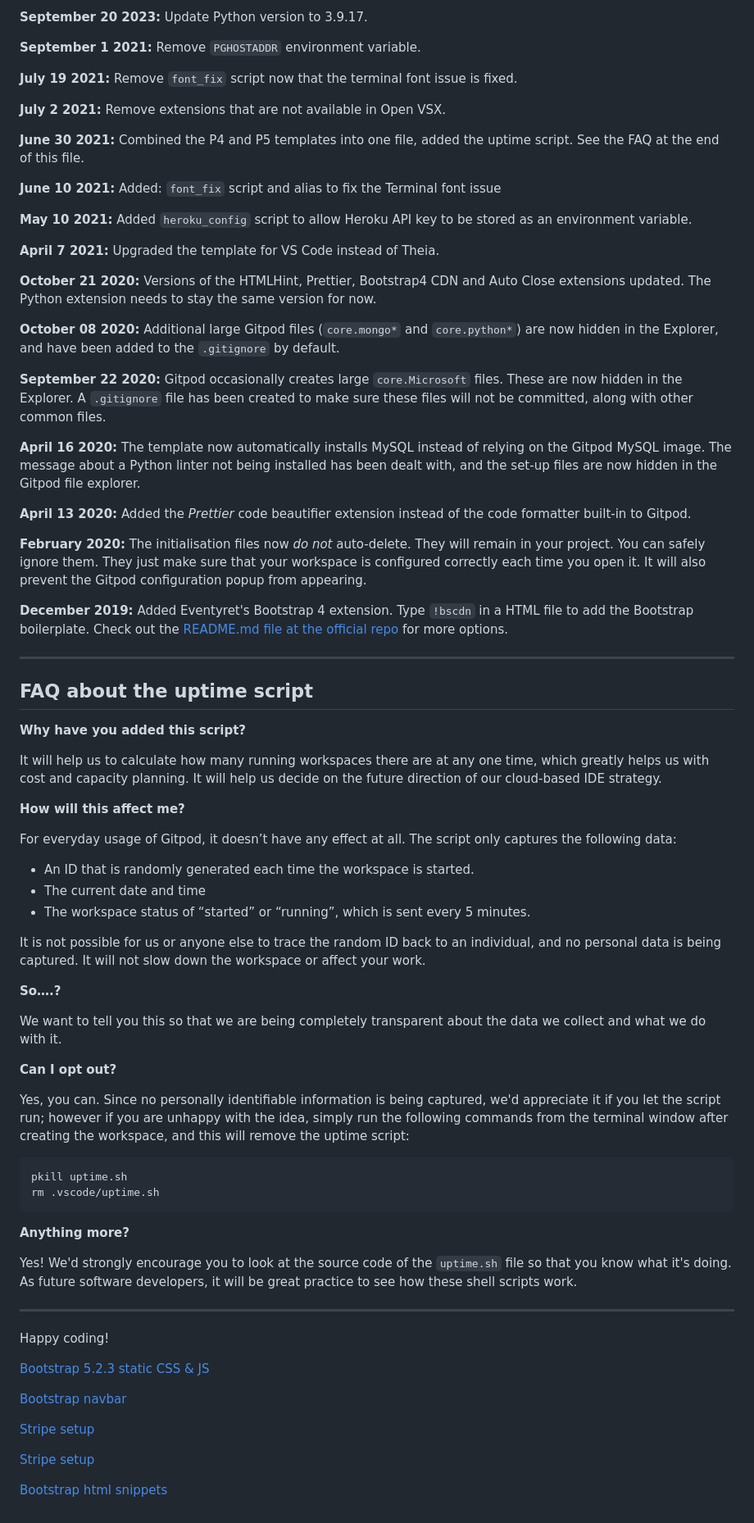
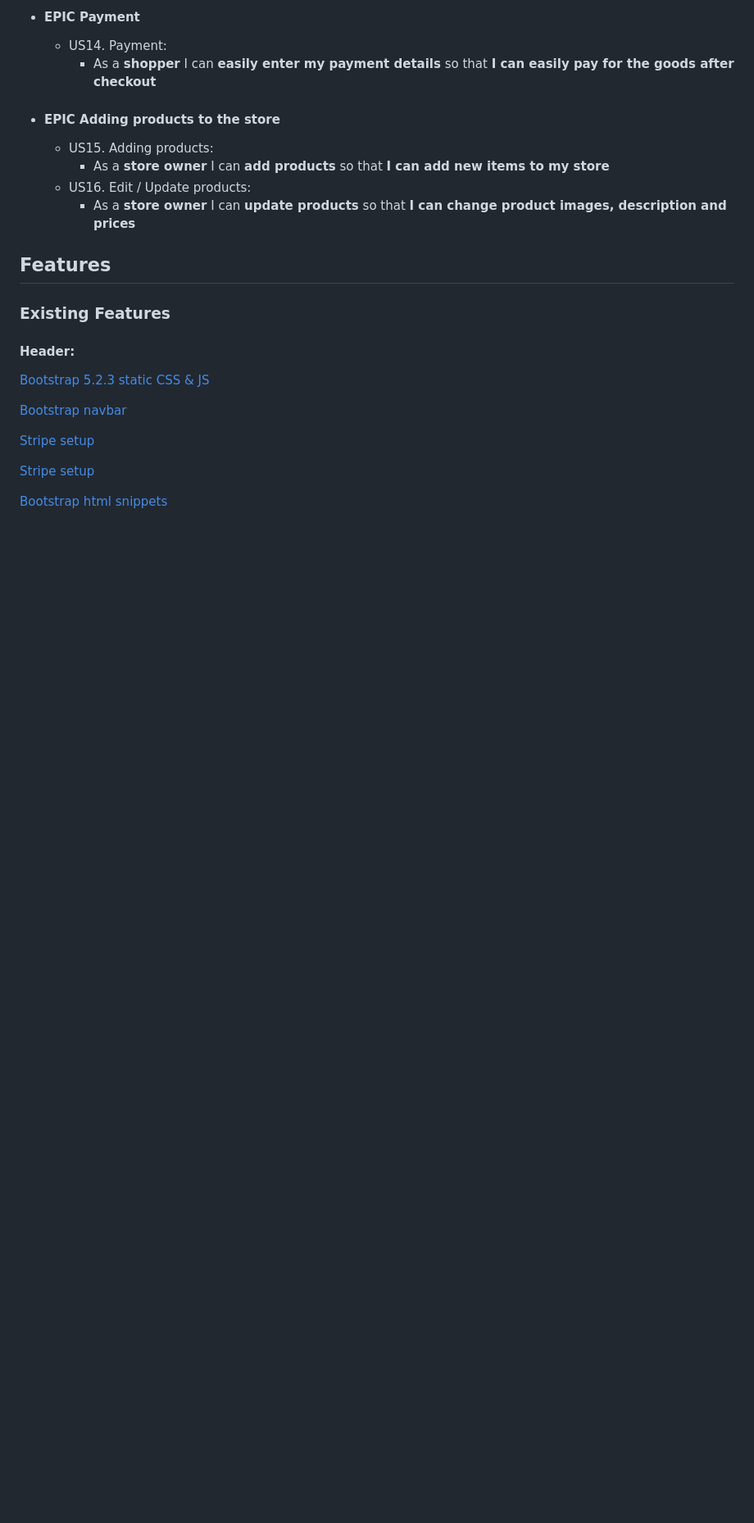
Before and after one commit to RusJamison/natpet_solutions, a Markdown page: README.md, the part around the change printed below. Shown: that part at 82% size. GitHub-like rendering; blank space fills up the shorter version.

````diff
--- a/README.md
+++ b/README.md
@@ -63,72 +85,37 @@ We continually tweak and adjust this template to help give you the best experien
 
-**September 20 2023:** Update Python version to 3.9.17.
+  - #### EPIC Payment
+    - US14. Payment:
+      - As a **shopper** I can **easily enter my payment details** so that **I can easily pay for the goods after checkout**
 
-**September 1 2021:** Remove `PGHOSTADDR` environment variable.
+  - #### EPIC Adding products to the store
+    - US15. Adding products:
+      - As a **store owner** I can **add products** so that **I can add new items to my store**
+    - US16.  Edit / Update products:
+      - As a **store owner** I can **update products** so that **I can change product images, description and prices**
 
-**July 19 2021:** Remove `font_fix` script now that the terminal font issue is fixed.
+## Features
 
-**July 2 2021:** Remove extensions that are not available in Open VSX.
+### Existing Features
 
-**June 30 2021:** Combined the P4 and P5 templates into one file, added the uptime script. See the FAQ at the end of this file.
+#### Header:
 
-**June 10 2021:** Added: `font_fix` script and alias to fix the Terminal font issue
 
-**May 10 2021:** Added `heroku_config` script to allow Heroku API key to be stored as an environment variable.
 
-**April 7 2021:** Upgraded the template for VS Code instead of Theia.
 
-**October 21 2020:** Versions of the HTMLHint, Prettier, Bootstrap4 CDN and Auto Close extensions updated. The Python extension needs to stay the same version for now.
 
-**October 08 2020:** Additional large Gitpod files (`core.mongo*` and `core.python*`) are now hidden in the Explorer, and have been added to the `.gitignore` by default.
 
-**September 22 2020:** Gitpod occasionally creates large `core.Microsoft` files. These are now hidden in the Explorer. A `.gitignore` file has been created to make sure these files will not be committed, along with other common files.
 
-**April 16 2020:** The template now automatically installs MySQL instead of relying on the Gitpod MySQL image. The message about a Python linter not being installed has been dealt with, and the set-up files are now hidden in the Gitpod file explorer.
 
-**April 13 2020:** Added the _Prettier_ code beautifier extension instead of the code formatter built-in to Gitpod.
 
-**February 2020:** The initialisation files now _do not_ auto-delete. They will remain in your project. You can safely ignore them. They just make sure that your workspace is configured correctly each time you open it. It will also prevent the Gitpod configuration popup from appearing.
 
-**December 2019:** Added Eventyret's Bootstrap 4 extension. Type `!bscdn` in a HTML file to add the Bootstrap boilerplate. Check out the <a href="https://github.com/Eventyret/vscode-bcdn" target="_blank">README.md file at the official repo</a> for more options.
 
-------
 
-## FAQ about the uptime script
 
-**Why have you added this script?**
 
-It will help us to calculate how many running workspaces there are at any one time, which greatly helps us with cost and capacity planning. It will help us decide on the future direction of our cloud-based IDE strategy.
 
-**How will this affect me?**
 
-For everyday usage of Gitpod, it doesn’t have any effect at all. The script only captures the following data:
 
-- An ID that is randomly generated each time the workspace is started.
-- The current date and time
-- The workspace status of “started” or “running”, which is sent every 5 minutes.
 
-It is not possible for us or anyone else to trace the random ID back to an individual, and no personal data is being captured. It will not slow down the workspace or affect your work.
-
-**So….?**
-
-We want to tell you this so that we are being completely transparent about the data we collect and what we do with it.
-
-**Can I opt out?**
-
-Yes, you can. Since no personally identifiable information is being captured, we'd appreciate it if you let the script run; however if you are unhappy with the idea, simply run the following commands from the terminal window after creating the workspace, and this will remove the uptime script:
-
-```
-pkill uptime.sh
-rm .vscode/uptime.sh
-```
-
-**Anything more?**
-
-Yes! We'd strongly encourage you to look at the source code of the `uptime.sh` file so that you know what it's doing. As future software developers, it will be great practice to see how these shell scripts work.
-
----
-
-Happy coding!
 
 [Bootstrap 5.2.3 static CSS & JS](https://getbootstrap.com/docs/5.2/getting-started/download/)
 
````
Also changed, not shown: other parts of README.md (+60 -38 lines), documentation/images/responsive-landing-page.png (added), documentation/relationship-diagrams/relationship-diagram.png (added), 6 other files.
